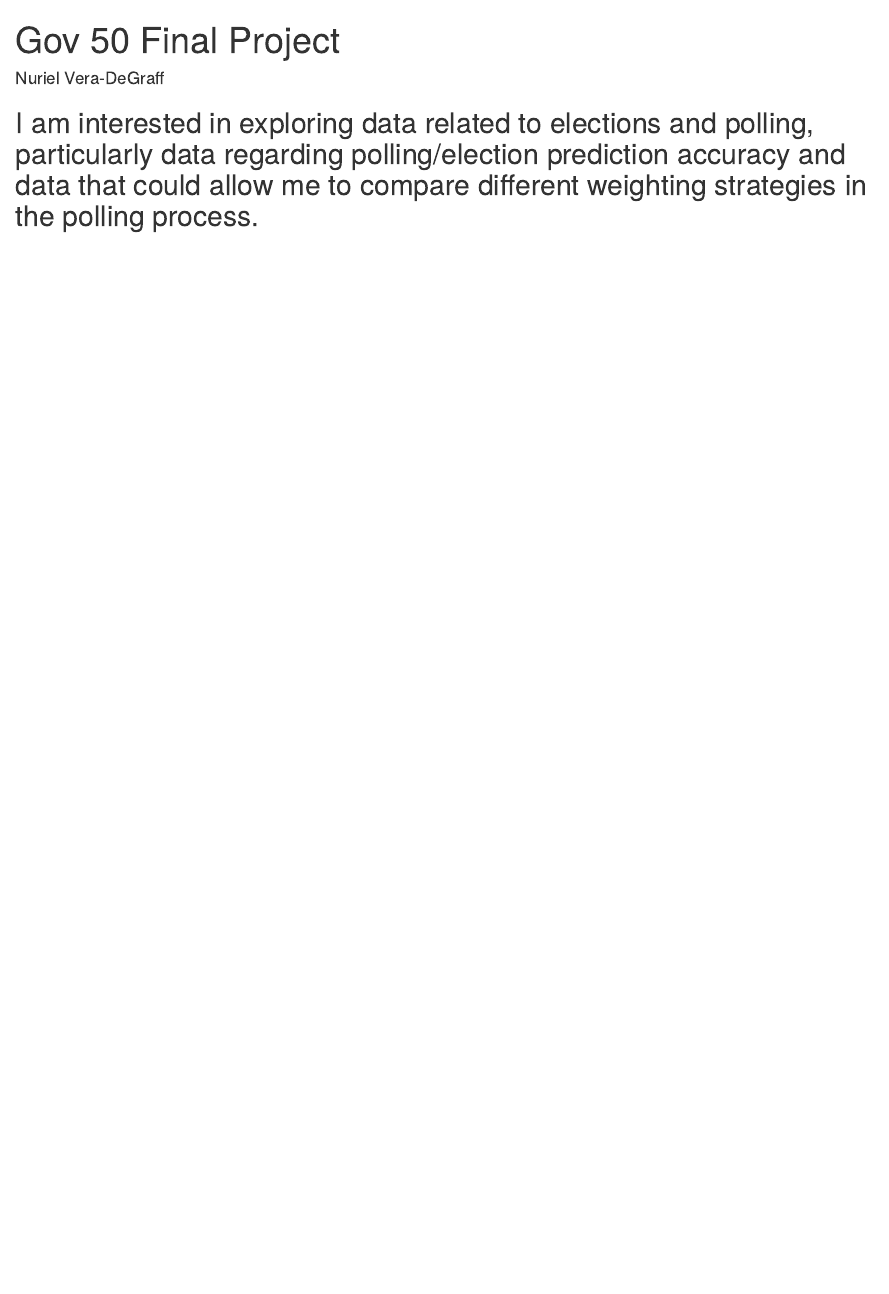
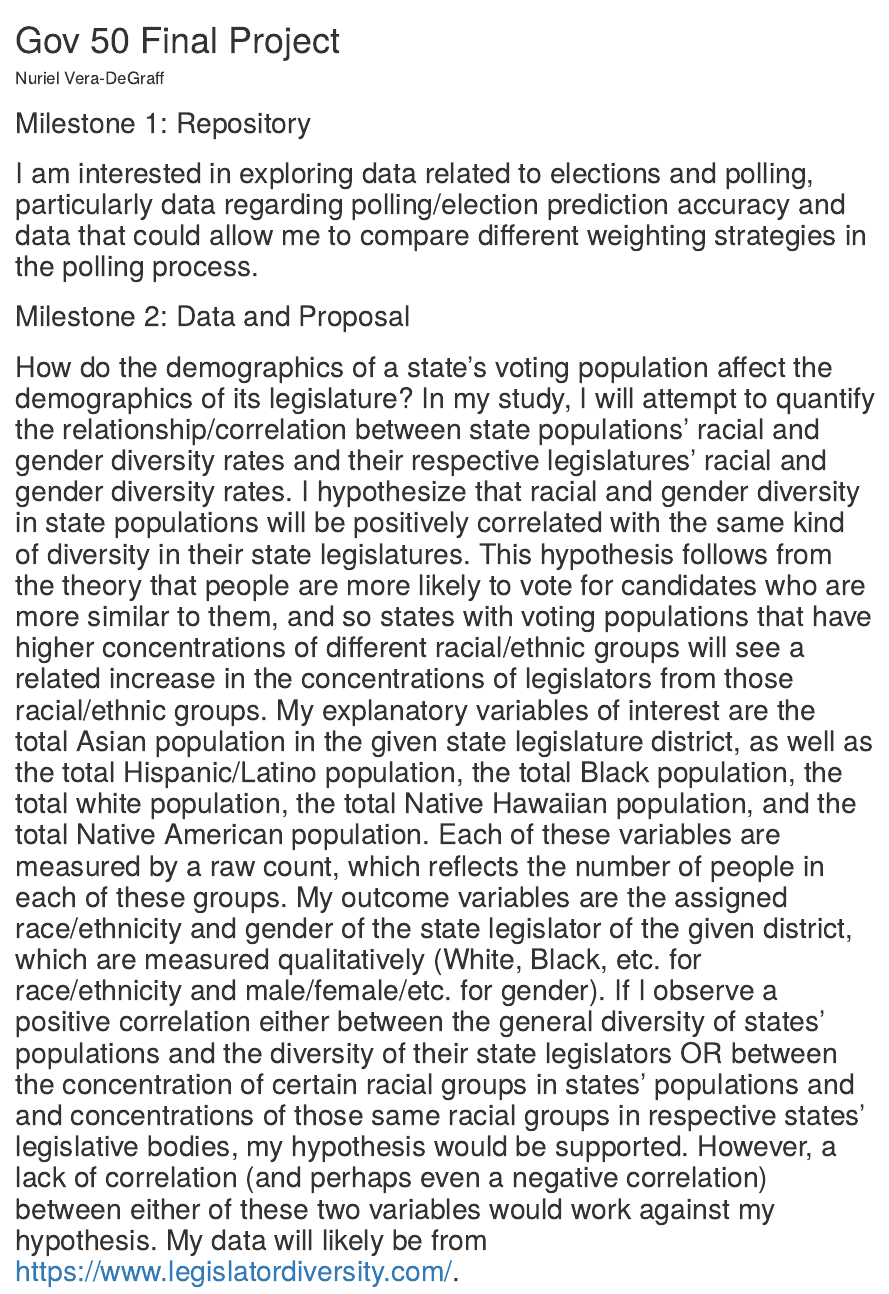
Before and after one commit to NurielVD/gov50-final-project, an R Markdown document (index.Rmd): the page in a window 1100 px wide, from its top. Rendered offline with R 4.5, knitr and Pandoc, with nearby package versions; drawn as R Markdown's standard HTML page in place of the format the file asks for.

Commit message:
Milestone 2

```diff
--- a/index.Rmd
+++ b/index.Rmd
@@ -9,4 +9,8 @@ output:
 
 
 
+## Milestone 1: Repository
 ## I am interested in exploring data related to elections and polling, particularly data regarding polling/election prediction accuracy and data that could allow me to compare different weighting strategies in the polling process.
+
+## Milestone 2: Data and Proposal
+## How do the demographics of a state's voting population affect the demographics of its legislature? In my study, I will attempt to quantify the relationship/correlation between state populations' racial and gender diversity rates and their respective legislatures' racial and gender diversity rates. I hypothesize that racial and gender diversity in state populations will be positively correlated with the same kind of diversity in their state legislatures. This hypothesis follows from the theory that people are more likely to vote for candidates who are more similar to them, and so states with voting populations that have higher concentrations of different racial/ethnic groups will see a related increase in the concentrations of legislators from those racial/ethnic groups. My explanatory variables of interest are the total Asian population in the given state legislature district, as well as the total Hispanic/Latino population, the total Black population, the total white population, the total Native Hawaiian population, and the total Native American population. Each of these variables are measured by a raw count, which reflects the number of people in each of these groups. My outcome variables are the assigned race/ethnicity and gender of the state legislator of the given district, which are measured qualitatively (White, Black, etc. for race/ethnicity and male/female/etc. for gender). If I observe a positive correlation either between the general diversity of states' populations and the diversity of their state legislators OR between the concentration of certain racial groups in states' populations and and concentrations of those same racial groups in respective states' legislative bodies, my hypothesis would be supported. However, a lack of correlation (and perhaps even a negative correlation) between either of these two variables would work against my hypothesis. My data will likely be from https://www.legislatordiversity.com/.
```
